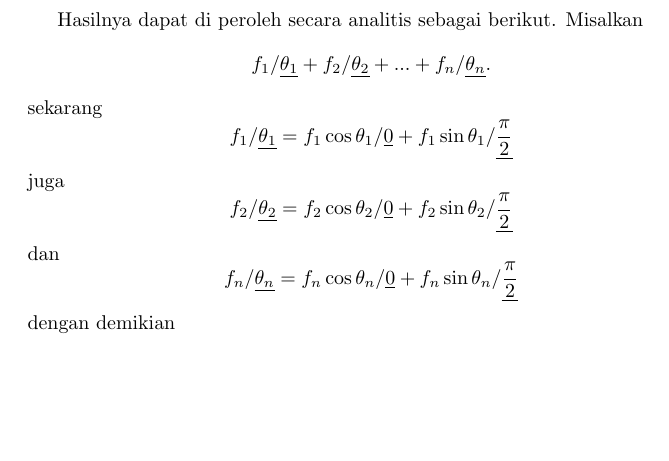
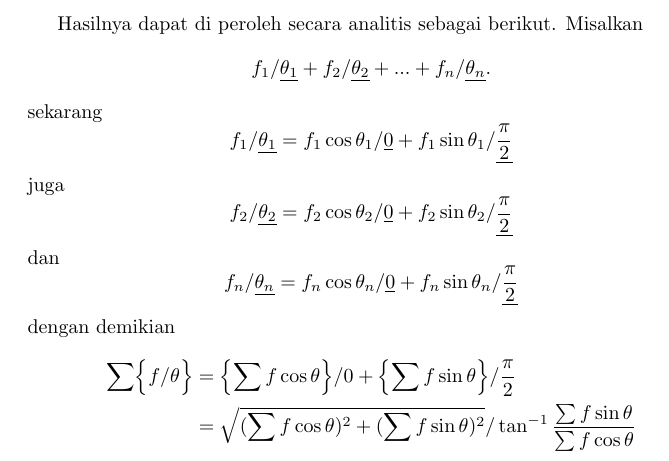
Before and after one commit to tjiptomangun/realistic_ray_tracing_doodle, a LaTeX document (notes/elements_id_annex.tex): part of page 6 of 6, cut so that both start at the same text, the shorter picture padded with empty space. Compiled offline with pdfLaTeX.

Commit message:
code some

```diff
--- a/notes/elements_id_annex.tex
+++ b/notes/elements_id_annex.tex
@@ -306,7 +306,10 @@ dan
 f_n/\underline{\theta_n} = f_n\cos\theta_n/\underline{0} + f_n\sin\theta_n/\underline{\frac{\pi}{2}}
 \]
 dengan demikian
-
+\begin{align*}
+\sum\Bigl\lbrace f/\theta \Bigr\rbrace &= \Bigl\lbrace \sum{f \cos\theta}\Bigr\rbrace/0 + \Bigl\lbrace\sum{f \sin\theta}\Bigr\rbrace/\frac{\pi}{2}\\
+&=\sqrt{(\sum{f \cos\theta})^2 + (\sum{f \sin \theta})^2}/\tan^{-1}\frac{\sum f \sin \theta}{\sum f \cos \theta}
+\end{align*}
 
 
 \end{document}
```
Also changed, not shown: Makefile, 1 other file.
